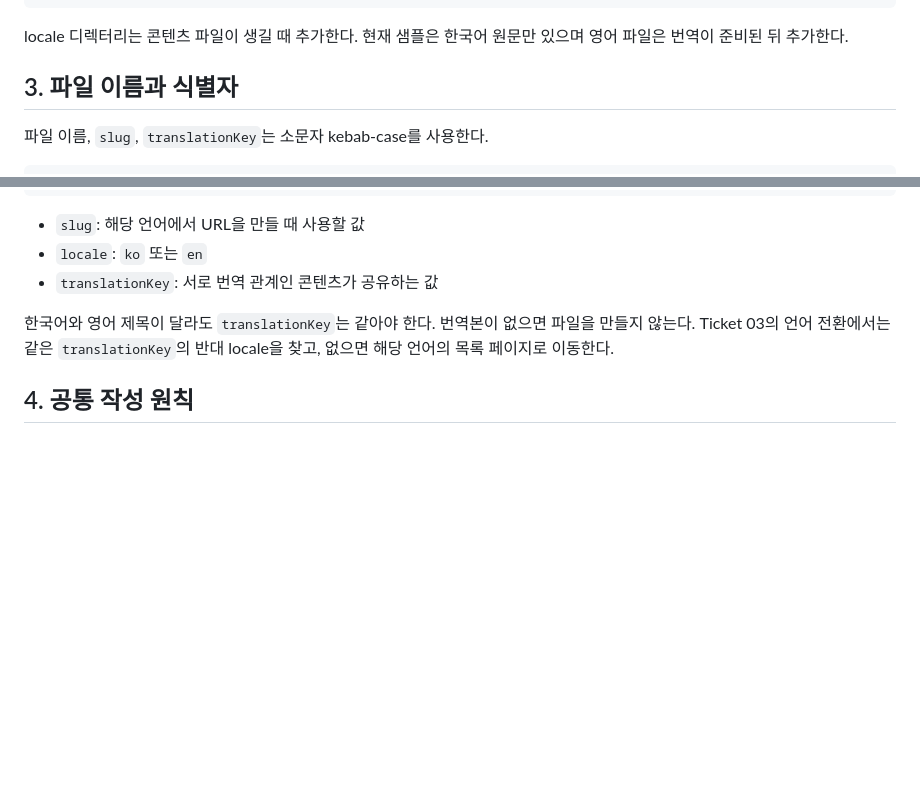
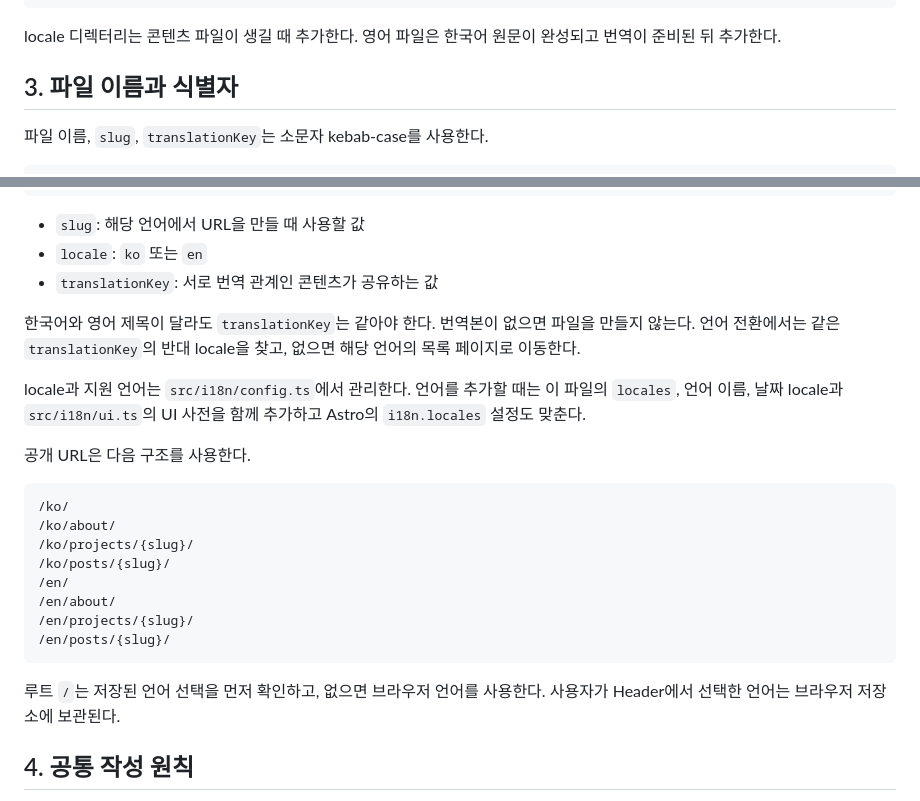
Before and after one commit to hamoYeong/hamoYeong.github.io, a Markdown page: docs/content-authoring-guide.md, 2 parts joined by grey strips. Drawn GitHub-style; blank space fills up the shorter version.

Commit message:
docs: 다국어 콘텐츠 작성 규칙 보완

````diff
--- a/docs/content-authoring-guide.md
+++ b/docs/content-authoring-guide.md
@@ -39,7 +39,7 @@ src/
     └── content.ts
 ```
 
-locale 디렉터리는 콘텐츠 파일이 생길 때 추가한다. 현재 샘플은 한국어 원문만 있으며 영어 파일은 번역이 준비된 뒤 추가한다.
+locale 디렉터리는 콘텐츠 파일이 생길 때 추가한다. 영어 파일은 한국어 원문이 완성되고 번역이 준비된 뒤 추가한다.
 
 ## 3. 파일 이름과 식별자
 
@@ -60,7 +60,24 @@ translationKey: scutta-notion-system
 - `locale`: `ko` 또는 `en`
 - `translationKey`: 서로 번역 관계인 콘텐츠가 공유하는 값
 
-한국어와 영어 제목이 달라도 `translationKey`는 같아야 한다. 번역본이 없으면 파일을 만들지 않는다. Ticket 03의 언어 전환에서는 같은 `translationKey`의 반대 locale을 찾고, 없으면 해당 언어의 목록 페이지로 이동한다.
+한국어와 영어 제목이 달라도 `translationKey`는 같아야 한다. 번역본이 없으면 파일을 만들지 않는다. 언어 전환에서는 같은 `translationKey`의 반대 locale을 찾고, 없으면 해당 언어의 목록 페이지로 이동한다.
+
+locale과 지원 언어는 `src/i18n/config.ts`에서 관리한다. 언어를 추가할 때는 이 파일의 `locales`, 언어 이름, 날짜 locale과 `src/i18n/ui.ts`의 UI 사전을 함께 추가하고 Astro의 `i18n.locales` 설정도 맞춘다.
+
+공개 URL은 다음 구조를 사용한다.
+
+```text
+/ko/
+/ko/about/
+/ko/projects/{slug}/
+/ko/posts/{slug}/
+/en/
+/en/about/
+/en/projects/{slug}/
+/en/posts/{slug}/
+```
+
+루트 `/`는 저장된 언어 선택을 먼저 확인하고, 없으면 브라우저 언어를 사용한다. 사용자가 Header에서 선택한 언어는 브라우저 저장소에 보관된다.
 
 ## 4. 공통 작성 원칙
 
````
